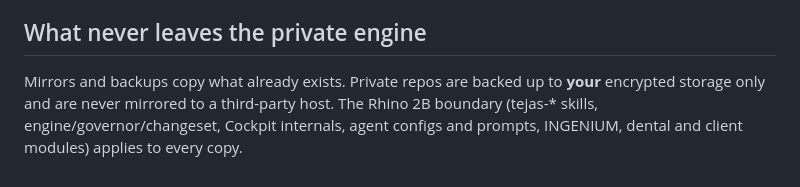
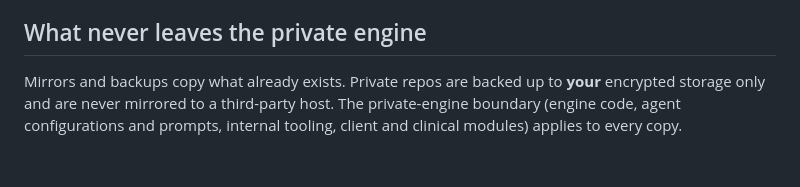
Before and after one commit to sterilefield/empire-os-reference-architecture, a Markdown page: docs/PORTABILITY.md, the part around the change. Drawn GitHub-style.

Commit message:
docs: generic private-engine boundary wording

```diff
--- a/docs/PORTABILITY.md
+++ b/docs/PORTABILITY.md
@@ -41,4 +41,4 @@ Quarterly         restore drill: git clone <repo>.bundle  — confirm it opens w
 
 ## What never leaves the private engine
 
-Mirrors and backups copy what already exists. Private repos are backed up to **your** encrypted storage only and are never mirrored to a third-party host. The Rhino 2B boundary (tejas-* skills, engine/governor/changeset, Cockpit internals, agent configs and prompts, INGENIUM, dental and client modules) applies to every copy.
+Mirrors and backups copy what already exists. Private repos are backed up to **your** encrypted storage only and are never mirrored to a third-party host. The private-engine boundary (engine code, agent configurations and prompts, internal tooling, client and clinical modules) applies to every copy.
```
